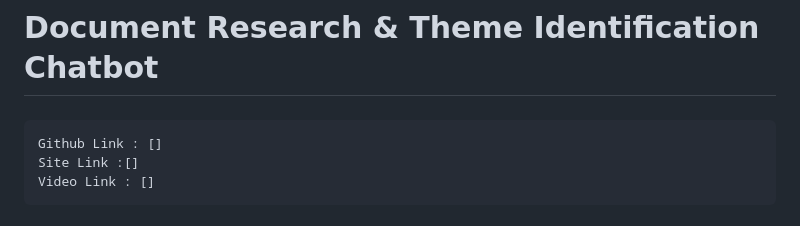
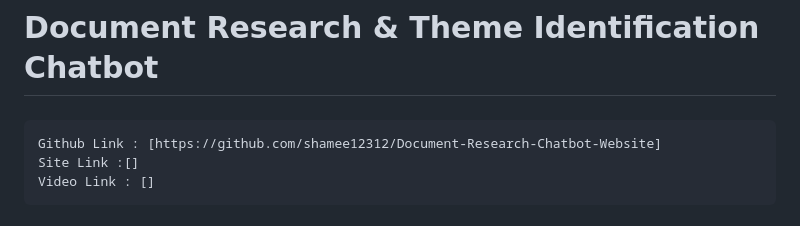
Before and after one commit to shamee12312/Document-Research-Chatbot-Website, a Markdown page: README.md, the part around the change. GitHub-like rendering.

```diff
--- a/README.md
+++ b/README.md
@@ -1,6 +1,6 @@
 # Document Research & Theme Identification Chatbot
 ###
-    Github Link : []
+    Github Link : [https://github.com/shamee12312/Document-Research-Chatbot-Website]
     Site Link :[]
     Video Link : []
 ###
```
